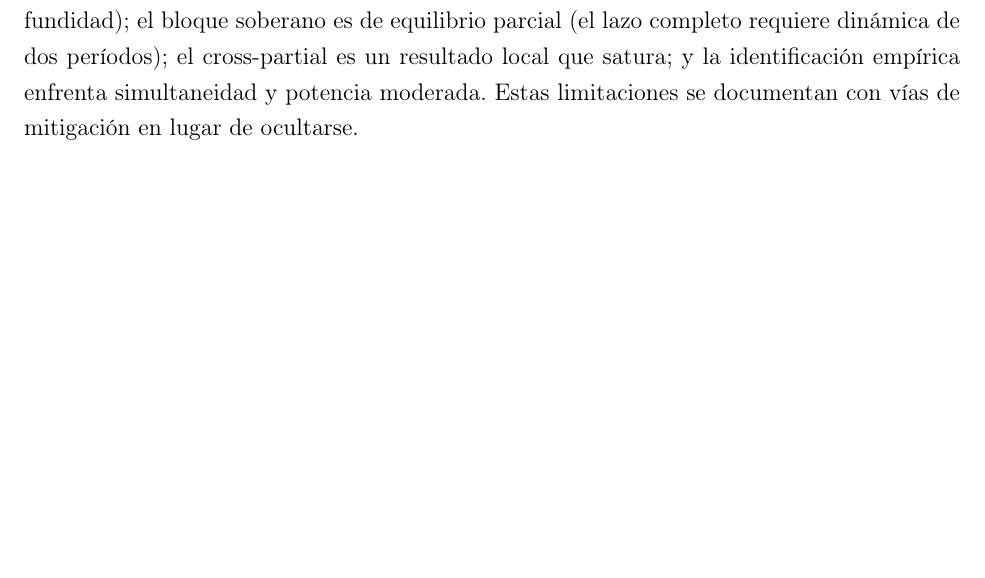
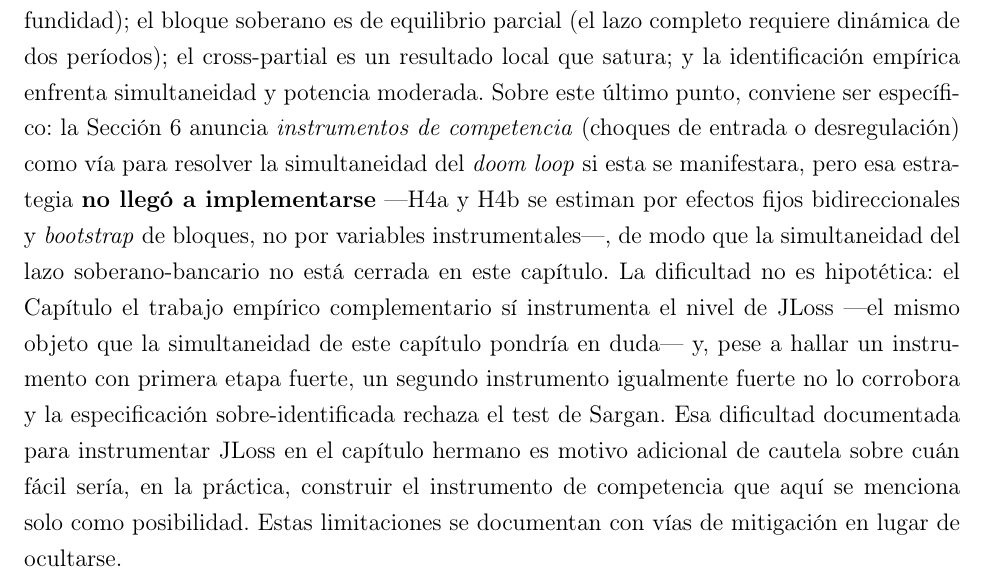
Before and after one commit to mauriciovalenzuela742/Financial-fragility-tail-risk-and-sovereign-spread-in-emerging-economies, a LaTeX paper (4_Redaccion/envios/paper_teorico/main.tex, which reads 4_Redaccion/tesis/paper1_oi.tex): part of page 17 of 26 before the commit and part of page 17 of 27 after it, cut so that both start at the same text, the shorter picture padded with empty space. Compiled offline with pdfLaTeX.

Commit message:
paper1 §Límites reconocidos: exclusion-restriction / IV no implementado
Precisa el punto generico "identificacion empirica enfrenta simultaneidad y
potencia moderada": la Seccion 5.4 (Identificacion) anuncia instrumentos de
competencia como via para resolver la simultaneidad del doom loop, pero esa
estrategia NUNCA se implemento -- H4a/H4b se estiman por TWFE + bootstrap de
bloques, no por IV. Se cruza ademas con el hallazgo del Cap. 2 (paper2 §6.7/§7):
alli SI se instrumenta JLoss a nivel, con primera etapa fuerte, pero un segundo
instrumento igualmente fuerte no lo corrobora y el sobre-identificado rechaza
Sargan -- evidencia concreta de que instrumentar JLoss es dificil, motivo de
cautela adicional sobre el instrumento de competencia que este capitulo solo
menciona como posibilidad.

Tesis: 80 pp, compila limpio. Standalone teorico recompilado (27 pp).

Co-Authored-By: Claude Sonnet 5 <noreply@anthropic.com>
Claude-Session: https://claude.ai/code/session_01E6tNfUD835peGhNxtDuxks

```diff
--- a/4_Redaccion/tesis/paper1_oi.tex
+++ b/4_Redaccion/tesis/paper1_oi.tex
@@ -319,7 +319,7 @@ La Figura~\ref{fig:rob}a valida la cola de la pérdida sistémica con exposicion
 La relación en U (Prop.~\ref{prop:U}) reconcilia la evidencia contradictoria: \citet{BeckDemirgucLevine2006} hallan que sistemas concentrados sufren menos crisis, mientras que otros hallan lo contrario; el signo observado depende del tramo de competencia de cada muestra. La distinción entre riesgo individual y sistémico (Prop.~\ref{prop:shift}) explica por qué estudios sobre quiebras individuales y sobre crisis sistémicas llegan a conclusiones distintas.
 
 \subsection{Límites reconocidos}
-Una revisión adversarial explícita identifica los límites del modelo: la U es poco profunda (rasgo conocido de \citealp{MMR2010}, pero el canal $\rho$ no depende de su profundidad); el bloque soberano es de equilibrio parcial (el lazo completo requiere dinámica de dos períodos); el cross-partial es un resultado local que satura; y la identificación empírica enfrenta simultaneidad y potencia moderada. Estas limitaciones se documentan con vías de mitigación en lugar de ocultarse.
+Una revisión adversarial explícita identifica los límites del modelo: la U es poco profunda (rasgo conocido de \citealp{MMR2010}, pero el canal $\rho$ no depende de su profundidad); el bloque soberano es de equilibrio parcial (el lazo completo requiere dinámica de dos períodos); el cross-partial es un resultado local que satura; y la identificación empírica enfrenta simultaneidad y potencia moderada. Sobre este último punto, conviene ser específico: la Sección~\ref{sec:empirico} anuncia \textit{instrumentos de competencia} (choques de entrada o desregulación) como vía para resolver la simultaneidad del \textit{doom loop} si esta se manifestara, pero esa estrategia \textbf{no llegó a implementarse} —H4a y H4b se estiman por efectos fijos bidireccionales y \textit{bootstrap} de bloques, no por variables instrumentales—, de modo que la simultaneidad del lazo soberano-bancario no está cerrada en este capítulo. La dificultad no es hipotética: el Capítulo~\ref{chap:paper2} sí instrumenta el nivel de $\JLoss$ —el mismo objeto que la simultaneidad de este capítulo pondría en duda— y, pese a hallar un instrumento con primera etapa fuerte, un segundo instrumento igualmente fuerte no lo corrobora y la especificación sobre-identificada rechaza el test de Sargan. Esa dificultad documentada para instrumentar $\JLoss$ en el capítulo hermano es motivo adicional de cautela sobre cuán fácil sería, en la práctica, construir el instrumento de competencia que aquí se menciona solo como posibilidad. Estas limitaciones se documentan con vías de mitigación en lugar de ocultarse.
 
 \section{Conclusión del capítulo}\label{sec:conclusion}
 
```
Also changed, not shown: 4_Redaccion/envios/paper_teorico/main.pdf, 4_Redaccion/tesis/main.pdf.
